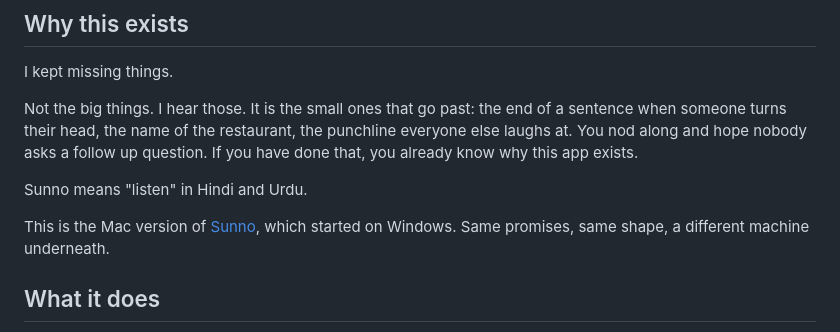
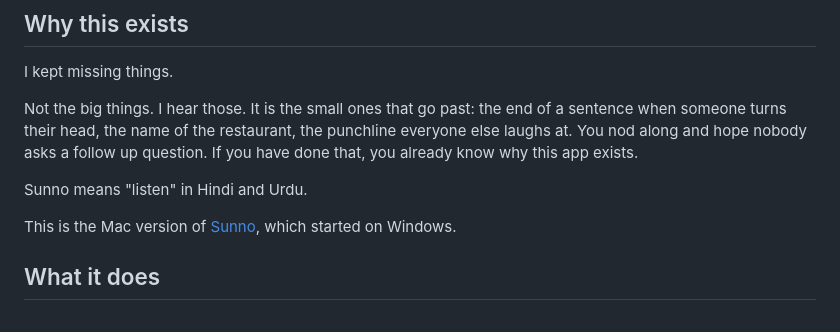
Before and after one commit to desigrit/sunno-macos, a Markdown page: README.md, the part around the change. GitHub-like rendering.

Commit message:
Cut the slogan here too
The same sentence was in both READMEs, and it was the weaker half of the pair in each. The line
above it says this is the Mac version of a thing that started on Windows, which is the fact; the
slogan restated it in a shape that sounds like an advertisement.

Co-authored-by: Copilot App <223556219+Copilot@users.noreply.github.com>

```diff
--- a/README.md
+++ b/README.md
@@ -18,7 +18,6 @@ this app exists.
 Sunno means "listen" in Hindi and Urdu.
 
 This is the Mac version of [Sunno](https://github.com/desigrit/sunno), which started on Windows.
-Same promises, same shape, a different machine underneath.
 
 ## What it does
 
```
